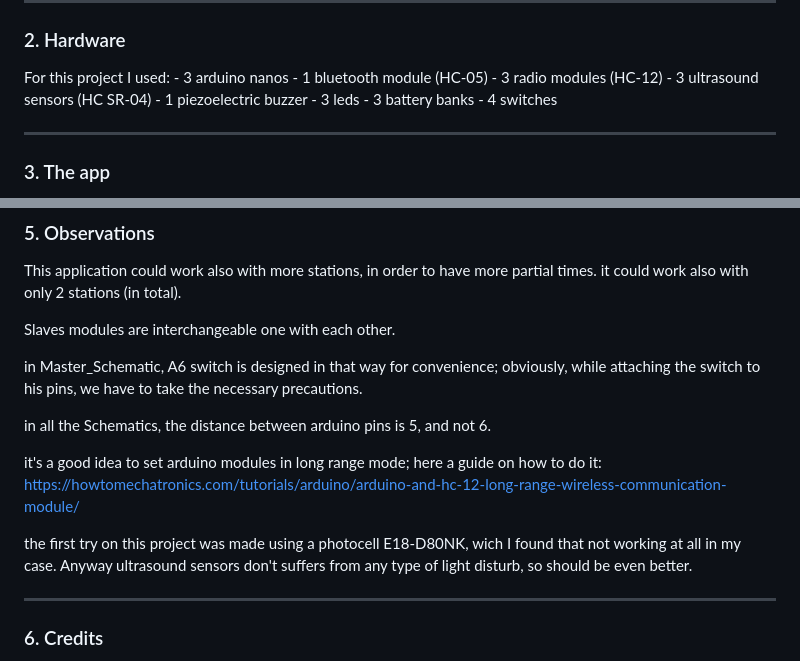
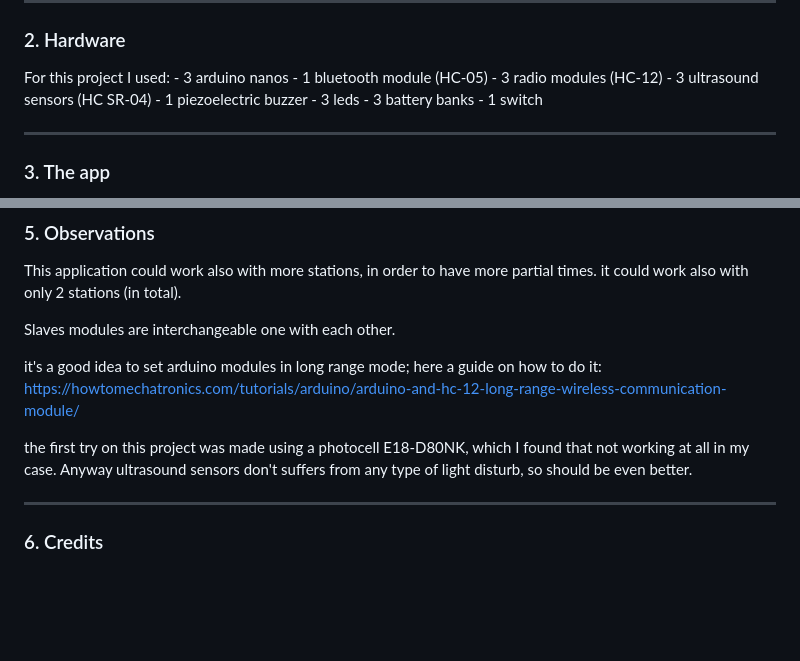
Before and after one commit to Roberto99-ops/Track-Chronometer, a Markdown page: README.md, 2 parts joined by grey strips. GitHub-like rendering; blank space fills up the shorter version.

```diff
--- a/README.md
+++ b/README.md
@@ -30,7 +30,7 @@ For this project I used:
                         - 1 piezoelectric buzzer
                         - 3 leds
                         - 3 battery banks
-                        - 4 switches
+                        - 1 switch
 _________________________
 ### 3. The app
 The application has been created using Flutter.
@@ -49,13 +49,9 @@ This application could work also with more stations, in order to have more parti
 
 Slaves modules are interchangeable one with each other.
 
-in Master_Schematic, A6 switch is designed in that way for convenience; obviously, while attaching the switch to his pins, we have to take the necessary precautions.
-
-in all the Schematics, the distance between arduino pins is 5, and not 6.
-
 it's a good idea to set arduino modules in long range mode; here a guide on how to do it: https://howtomechatronics.com/tutorials/arduino/arduino-and-hc-12-long-range-wireless-communication-module/
 
-the first try on this project was made using a photocell E18-D80NK, wich I found that not working at all in my case. Anyway ultrasound sensors don't suffers from any type of light disturb, so should be even better.
+the first try on this project was made using a photocell E18-D80NK, which I found that not working at all in my case. Anyway ultrasound sensors don't suffers from any type of light disturb, so should be even better.
 _______________________
 ### 6. Credits
 This project idea is taken from an existing project (mainly the arduino part), take a look if you're interested in:
```
